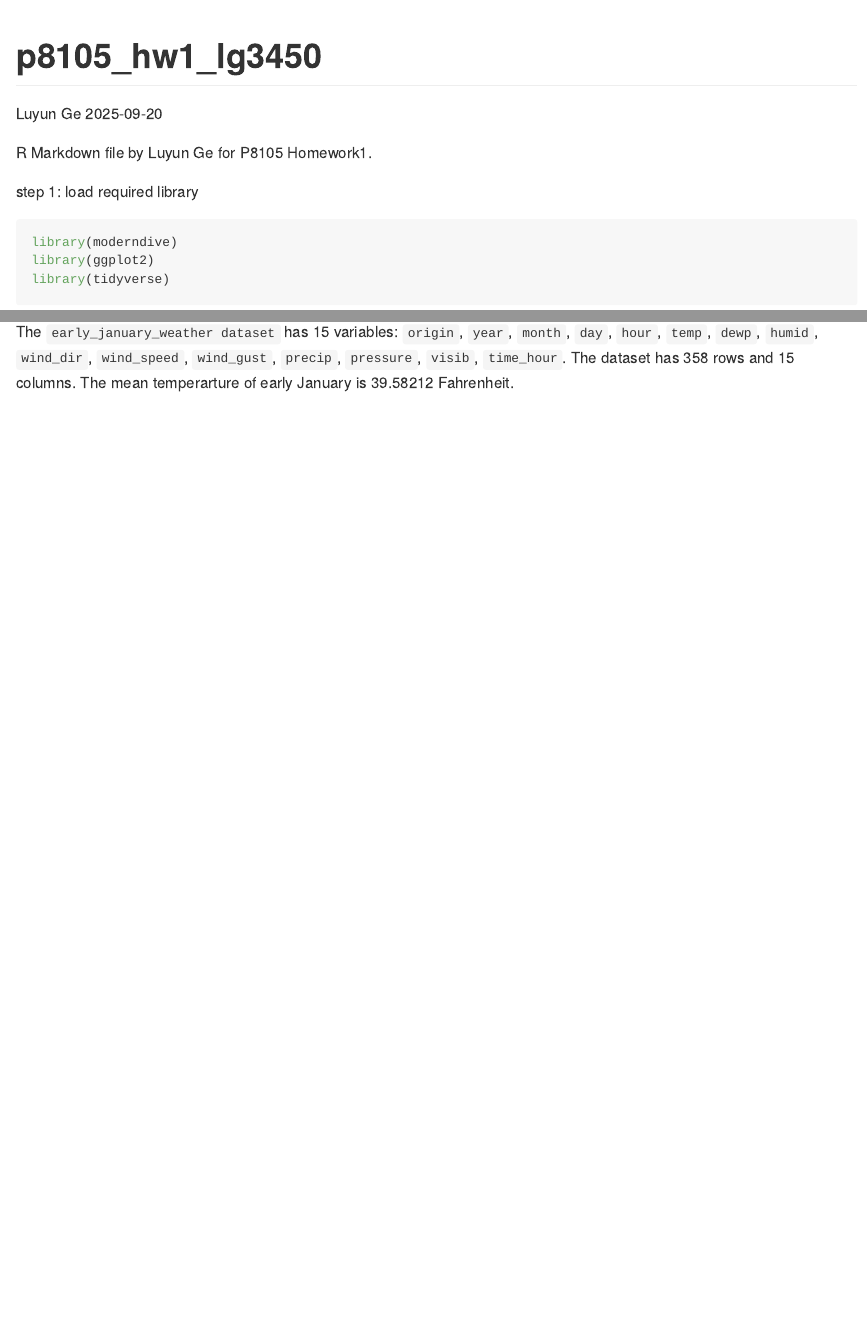
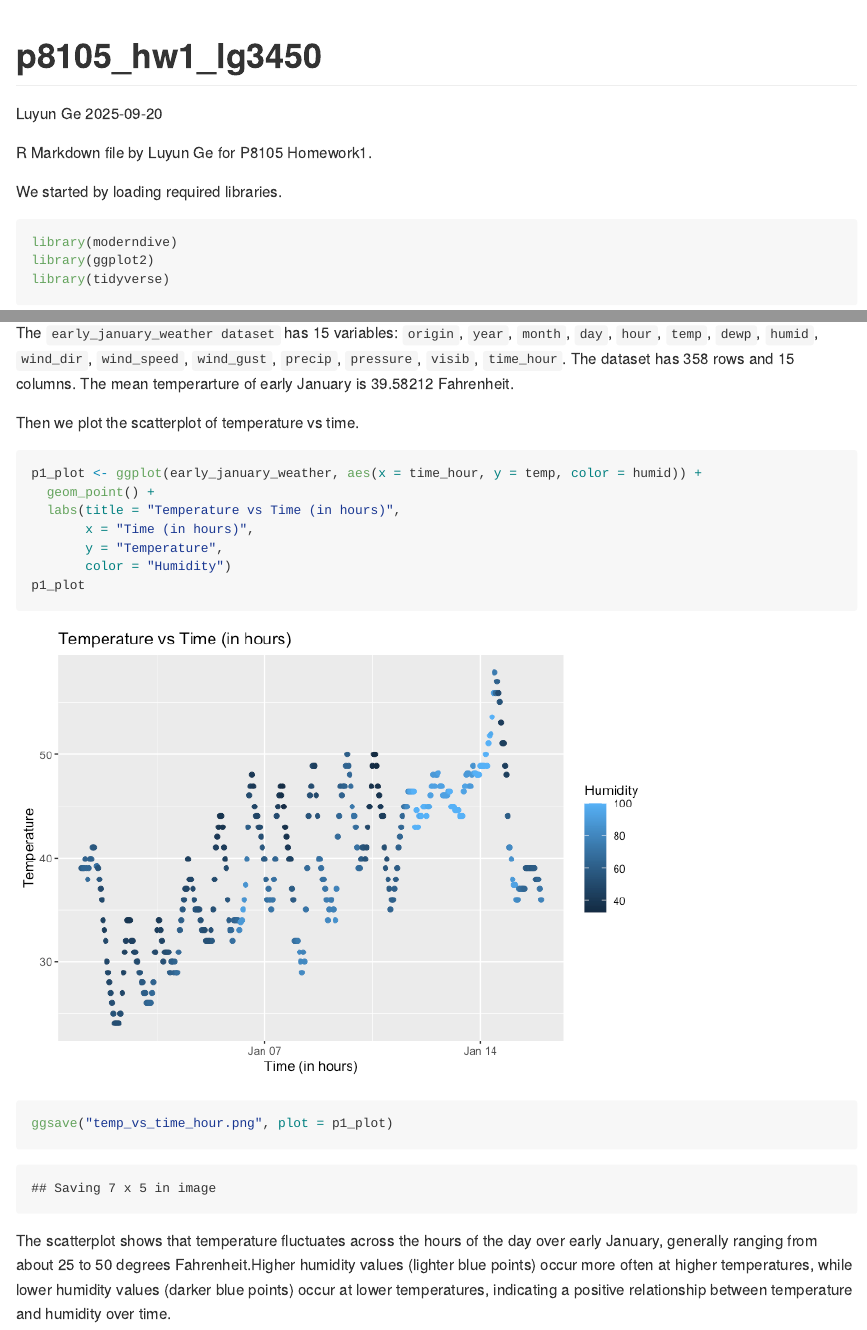
Before and after one commit to akacloud0429/p8105_hw1_lg3450, an R Markdown document (p8105_hw1_lg3450.Rmd): the page in a window 1100 px wide, from its top, and a second part further down, joined at a grey line. The pictures show the output file p8105_hw1_lg3450.md that the author committed with the source, drawn offline in the style of GitHub.

Commit message:
We created the scatterplot and described the pattern. We're finished with problem 1.

````diff
--- a/p8105_hw1_lg3450.Rmd
+++ b/p8105_hw1_lg3450.Rmd
@@ -7,7 +7,7 @@ output: github_document
 
 R Markdown file by Luyun Ge for P8105 Homework1.
 
-step 1: load required library
+We started by loading required libraries.
 ```{r}
 library(moderndive)
 library(ggplot2)
@@ -31,3 +30,16 @@ mean(early_january_weather$temp) #mean temperature
 The `early_january_weather dataset` has 15 variables: `origin`, `year`, `month`, `day`, `hour`, `temp`, `dewp`, `humid`, `wind_dir`, `wind_speed`, `wind_gust`, `precip`, `pressure`, `visib`, `time_hour`.
 The dataset has 358 rows and 15 columns.
 The mean temperarture of early January is 39.58212 Fahrenheit.
+
+Then we plot the scatterplot of temperature vs time.
+```{r}
+p1_plot <- ggplot(early_january_weather, aes(x = time_hour, y = temp, color = humid)) +
+  geom_point() +
+  labs(title = "Temperature vs Time (in hours)",
+       x = "Time (in hours)",
+       y = "Temperature",
+       color = "Humidity")
+p1_plot
+ggsave("temp_vs_time_hour.png", plot = p1_plot)
+```
+The scatterplot shows that temperature fluctuates across the hours of the day over early January, generally ranging from about 25 to 50 degrees Fahrenheit.Higher humidity values (lighter blue points) occur more often at higher temperatures, while lower humidity values (darker blue points) occur at lower temperatures, indicating a positive relationship between temperature and humidity over time.
````
Also changed, not shown: p8105_hw1_lg3450.md, p8105_hw1_lg3450_files/figure-gfm/unnamed-chunk-4-1.png (added), temp_vs_time_hour.png (added), p8105_hw1_lg3450.Rmd (1 more changed lines).
